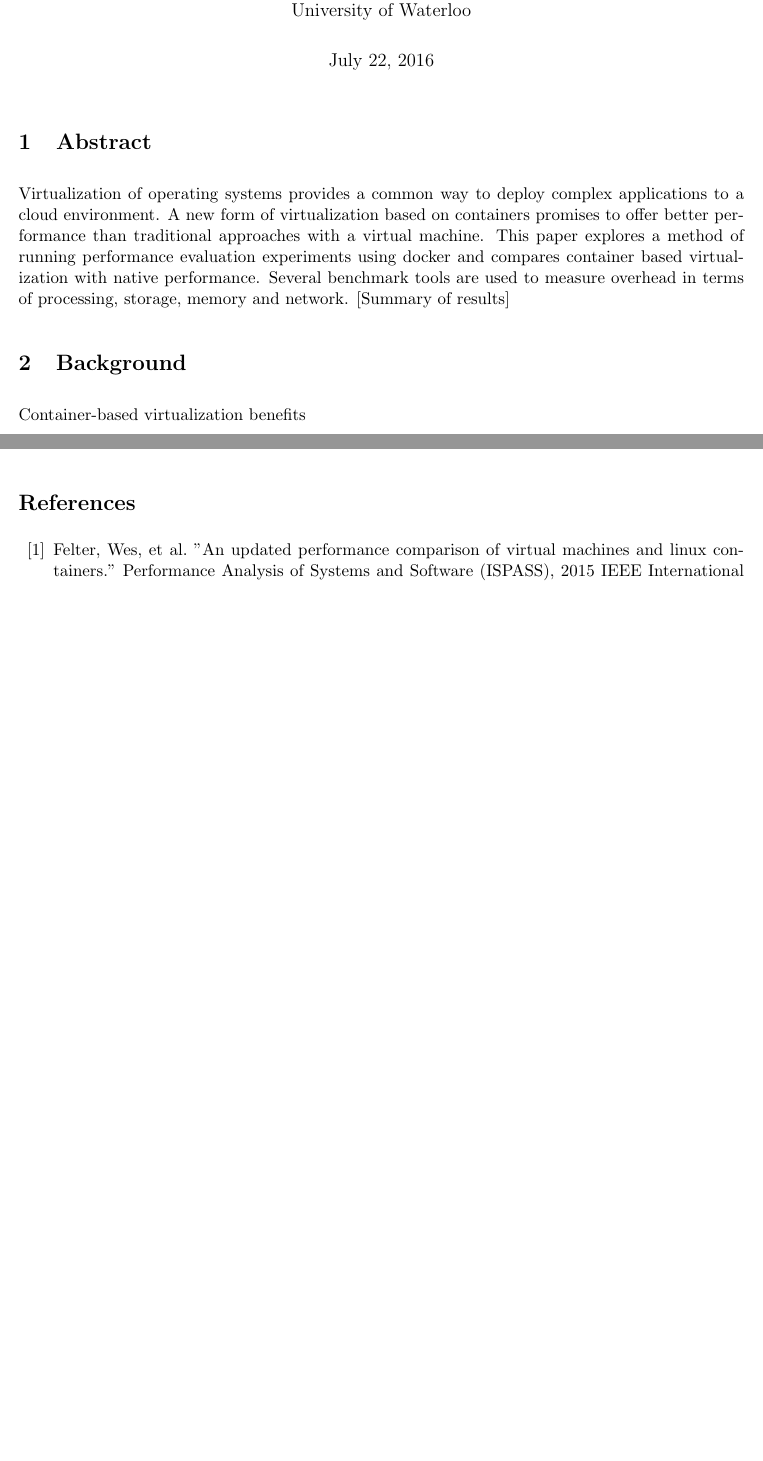
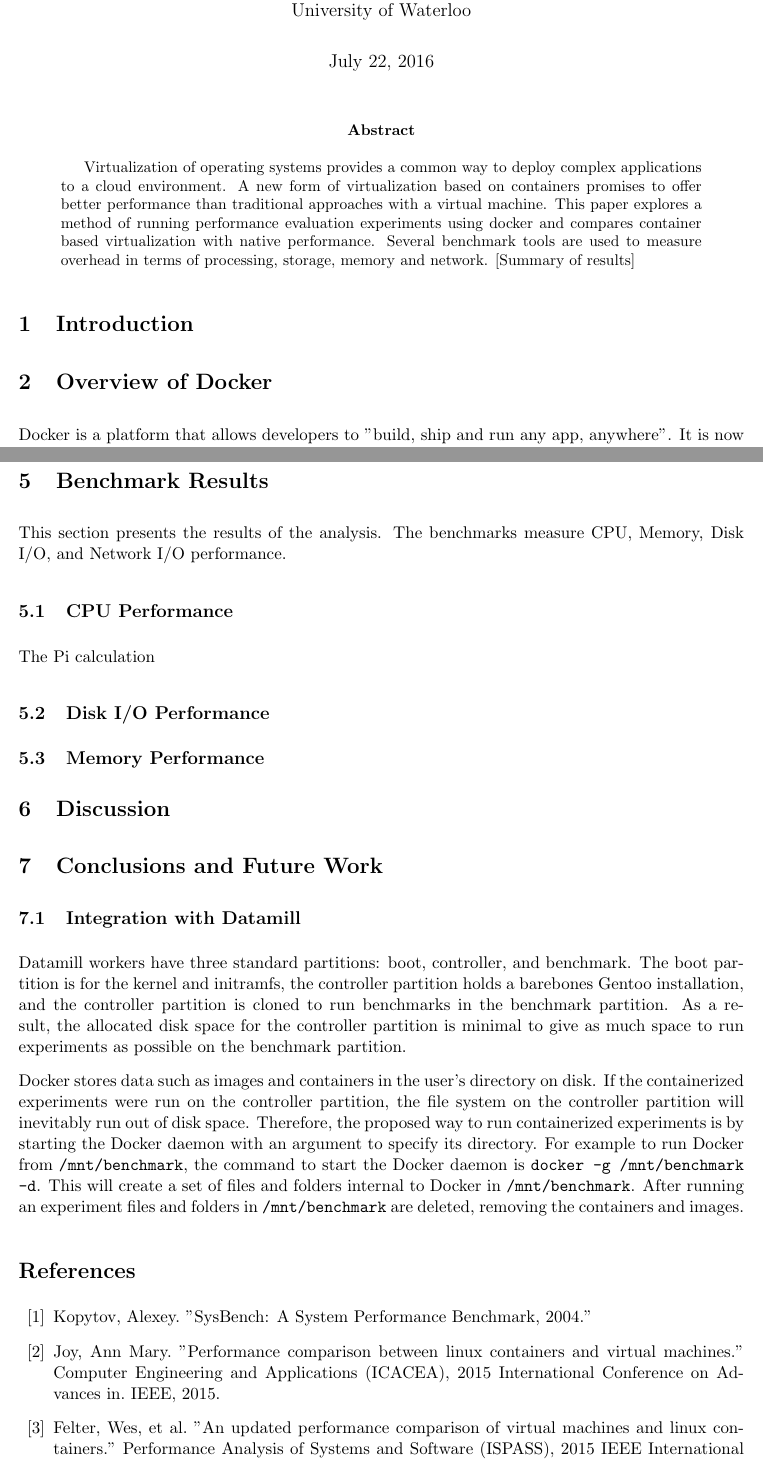
Before and after one commit to yuguang/docker-benchmark, a LaTeX paper (tex/document.tex): two parts of pages 1 and 2 of 2 before the commit and two parts of pages 1 and 3 of 4 after it, joined at a grey line, cut so that both start at the same text, the shorter picture padded with empty space. Compiled offline with pdfLaTeX.

Commit message:
add outline for contents

```diff
--- a/tex/document.tex
+++ b/tex/document.tex
@@ -58,7 +58,7 @@
 
 	%%%%%%%%%%%%%%%%%%%%%%%%%%%%%%%%%%%%%%%%%%%%%%%%%%%%%%%%%
 
-\section{Abstract}
+\begin{abstract}
 Virtualization of operating systems provides a common way to deploy complex
 applications to a cloud environment. A new form of virtualization based on containers
 promises to offer better performance than traditional approaches with a virtual machine.
@@ -66,10 +66,10 @@ This paper explores a method of running performance evaluation experiments using
 docker and compares container based virtualization with native performance. Several
 benchmark tools are used to measure overhead in terms of processing, storage,
 memory and network. [Summary of results]
+\end{abstract}
 
+\section{Introduction}
 
-\section{Background}
-Container-based virtualization benefits
+\section{Overview of Docker}
 
-Container-based virtualization drawbacks
-- security
+Docker is a platform that allows developers to "build, ship and run any app, anywhere". It is now the standard solution to software deployment, which is a costly and fault prone process.
@@ -84,9 +92,33 @@ Xavier et al. \cite{xavier} analyzed MapReduce clusters and in HPC Environments
 \section{Methodology}
 List of software and hardware specs
 
+\section{Benchmark Results}
+This section presents the results of the analysis. The benchmarks measure CPU, Memory, Disk I/O, and Network I/O performance.
+
+\subsection{CPU Performance}
+The Pi calculation
+
+\subsection{Disk I/O Performance}
+
+\subsection{Memory Performance}
+
+\section{Discussion}
+
+\section{Conclusions and Future Work}
+
+\subsection{Integration with Datamill}
+Datamill workers have three standard partitions: boot, controller, and benchmark. The boot partition is for the kernel and initramfs, the controller partition holds a barebones Gentoo installation, and the controller partition is cloned to run benchmarks in the benchmark partition. As a result, the allocated disk space for the controller partition is minimal to give as much space to run experiments as possible on the benchmark partition.
+
+Docker stores data such as images and containers in the user’s directory on disk. If the containerized experiments were run on the controller partition, the file system on the controller partition will inevitably run out of disk space. Therefore, the proposed way to run containerized experiments is by starting the Docker daemon with an argument to specify its directory. For example to run Docker from \texttt{/mnt/benchmark}, the command to start the Docker daemon is \texttt{docker -g /mnt/benchmark -d}. This will create a set of files and folders internal to Docker in \texttt{/mnt/benchmark}. After running an experiment files and folders in \texttt{/mnt/benchmark} are deleted, removing the containers and images.
+
+\begin{thebibliography}{99}
+	\bibitem{sysbench}
+	Kopytov, Alexey. "SysBench: A System Performance Benchmark, 2004."
 
 
-\begin{thebibliography}{99}
+	\bibitem{joy}
+	Joy, Ann Mary. "Performance comparison between linux containers and virtual machines." Computer Engineering and Applications (ICACEA), 2015 International Conference on Advances in. IEEE, 2015.
+
 	\bibitem{felter}
 	Felter, Wes, et al. "An updated performance comparison of virtual machines and linux containers." Performance Analysis of Systems and Software (ISPASS), 2015 IEEE International Symposium On. IEEE, 2015.
 
```
Also changed, not shown: tex/document.pdf, tex/document.tex (8 more changed lines), 5 other files.
